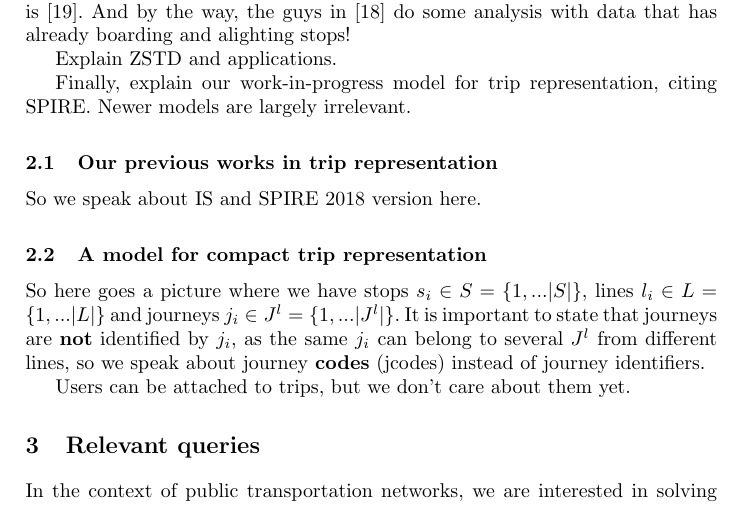
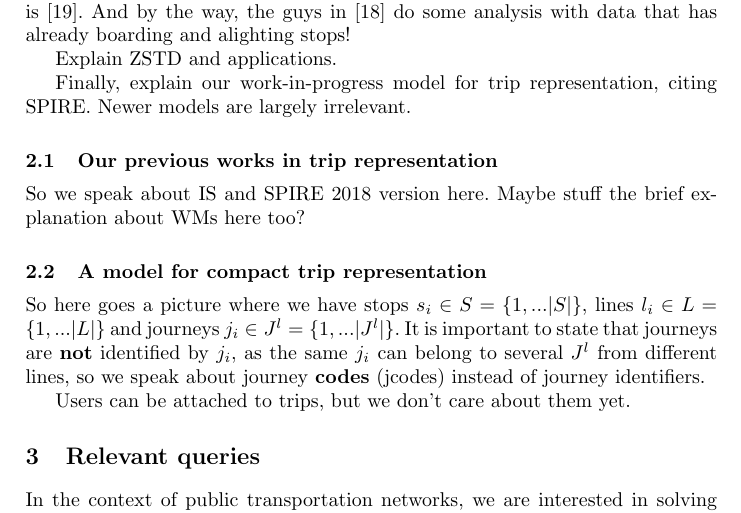
Before and after one commit to dgalaktionov/Trippy-2019, a LaTeX paper (paper.tex): part of page 2 of 12, cut so that both start at the same text. Compiled offline with pdfLaTeX.

Commit message:
Update on Overleaf.

```diff
--- a/paper.tex
+++ b/paper.tex
@@ -73,7 +73,7 @@ Explain ZSTD and applications.
 Finally, explain our work-in-progress model for trip representation, citing SPIRE. Newer models are largely irrelevant.
 
 \subsection{Our previous works in trip representation}
-So we speak about IS and SPIRE 2018 version here.
+So we speak about IS and SPIRE 2018 version here. Maybe stuff the brief explanation about WMs here too?
 
 \subsection{A model for compact trip representation}
 So here goes a picture where we have stops $s_i \in S = \{1,...|S|\}$, lines $l_i \in L = \{1,...|L|\}$ and journeys $j_i \in J^l = \{1,...|J^l|\}$. It is important to state that journeys are \textbf{not} identified by $j_i$, as the same $j_i$ can belong to several $J^l$ from different lines, so we speak about journey \textbf{codes} (jcodes) instead of journey identifiers.
```
